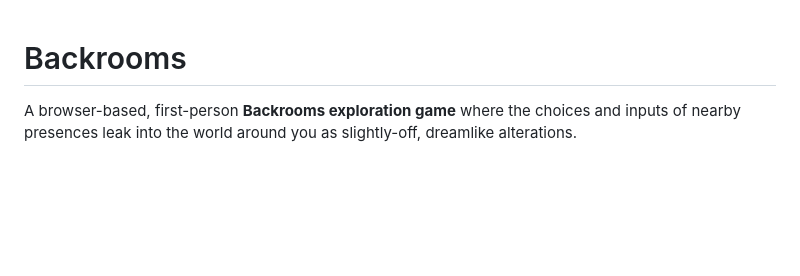
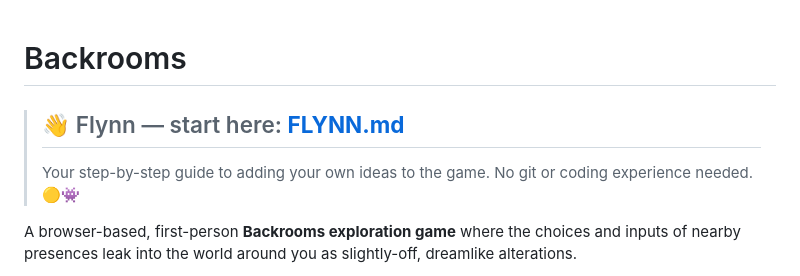
Before and after one commit to jvanheerikhuize/backrooms, a Markdown page: README.md, the part around the change. Rendered like a GitHub page; blank space fills up the shorter version.

```diff
--- a/README.md
+++ b/README.md
@@ -1,4 +1,8 @@
 # Backrooms
+
+> ## 👋 Flynn — start here: **[FLYNN.md](./FLYNN.md)**
+> Your step-by-step guide to adding your own ideas to the game. No git or coding
+> experience needed. 🟡👾
 
 A browser-based, first-person **Backrooms exploration game** where the choices
 and inputs of nearby presences leak into the world around you as slightly-off,
```
Also changed, not shown: CONTRIBUTORS.md (added, +8 -0 lines), FLYNN.md (added, +75 -0 lines).
